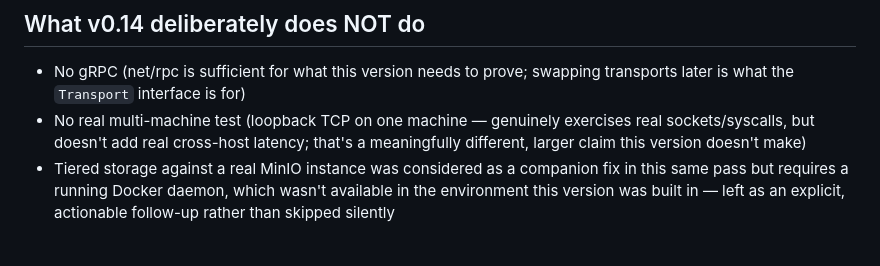
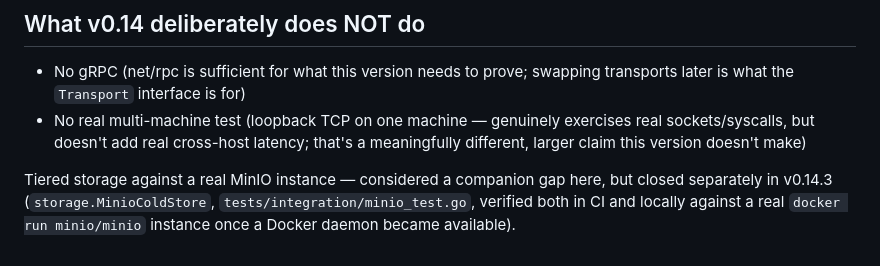
Before and after one commit to saitejasrivilli/ledgerdb, a Markdown page: docs/design_real_transport.md, the part around the change. GitHub-like rendering.

```diff
--- a/docs/design_real_transport.md
+++ b/docs/design_real_transport.md
@@ -115,7 +115,9 @@ coverage that a wider caller (this one, using IPs) exposed.
   exercises real sockets/syscalls, but doesn't add real cross-host
   latency; that's a meaningfully different, larger claim this version
   doesn't make)
-- Tiered storage against a real MinIO instance was considered as a
-  companion fix in this same pass but requires a running Docker daemon,
-  which wasn't available in the environment this version was built in —
-  left as an explicit, actionable follow-up rather than skipped silently
+
+Tiered storage against a real MinIO instance — considered a companion
+gap here, but closed separately in v0.14.3 (`storage.MinioColdStore`,
+`tests/integration/minio_test.go`, verified both in CI and locally
+against a real `docker run minio/minio` instance once a Docker daemon
+became available).
```
Also changed, not shown: CHANGELOG.md (+28 -5 lines), README.md (+9 -6 lines).
